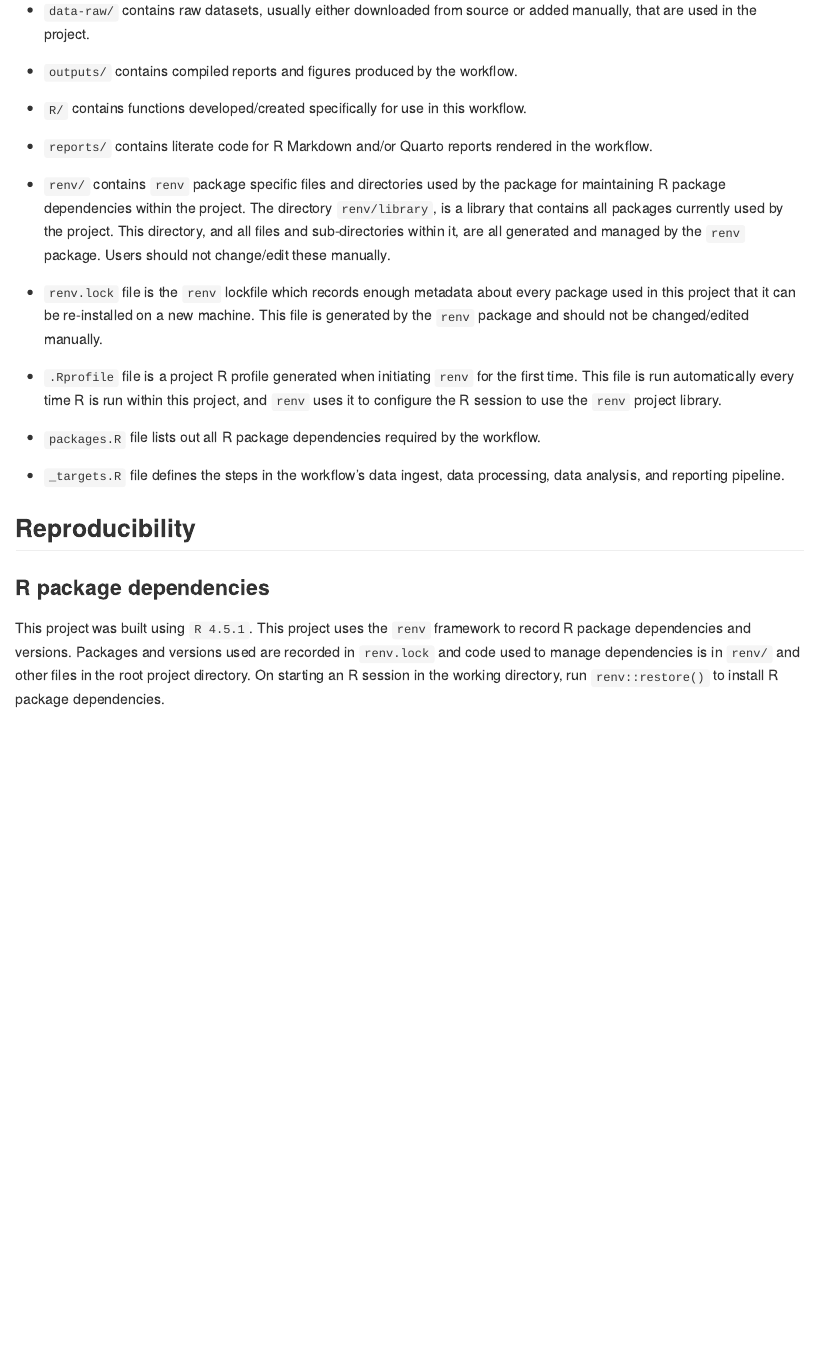
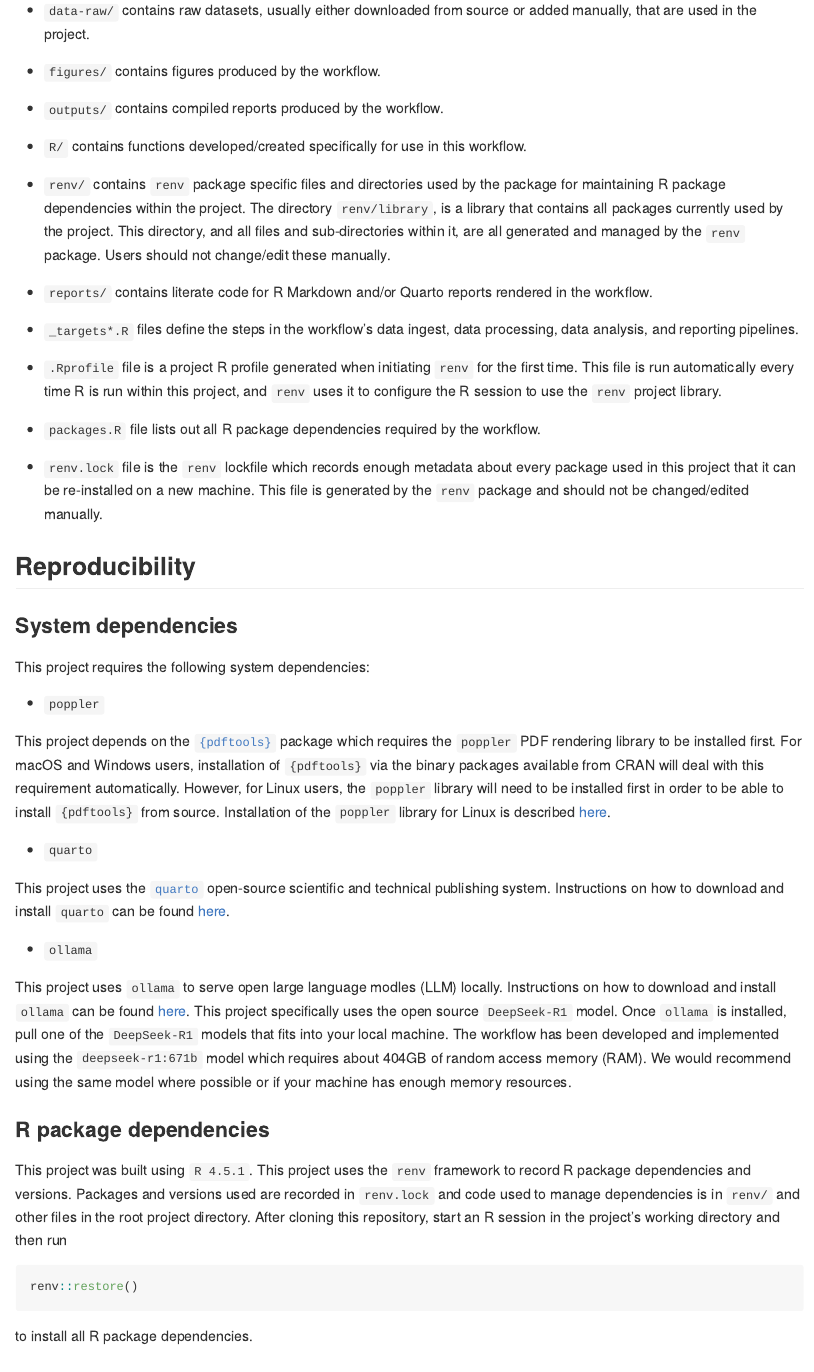
Before and after one commit to OxfordIHTM/spph-review, an R Markdown document (README.Rmd): the page in a window 1100 px wide, from 920 px down. The pictures show the output file README.md that the author committed with the source, drawn offline in the style of GitHub; long lines of code are wrapped.

````diff
--- a/README.Rmd
+++ b/README.Rmd
@@ -53,24 +53,49 @@
 
 * `data-raw/` contains raw datasets, usually either downloaded from source or added manually, that are used in the project.
 
-* `outputs/` contains compiled reports and figures produced by the workflow.
+* `figures/` contains figures produced by the workflow.
+
+* `outputs/` contains compiled reports produced by the workflow.
 
 * `R/` contains functions developed/created specifically for use in this workflow.
 
+* `renv/` contains `renv` package specific files and directories used by the package for maintaining R package dependencies within the project. The directory `renv/library`, is a library that contains all packages currently used by the project. This directory, and all files and sub-directories within it, are all generated and managed by the `renv` package. Users should not change/edit these manually.
+
 * `reports/` contains literate code for R Markdown and/or Quarto reports rendered in the workflow.
 
-* `renv/` contains `renv` package specific files and directories used by the package for maintaining R package dependencies within the project. The directory `renv/library`, is a library that contains all packages currently used by the project. This directory, and all files and sub-directories within it, are all generated and managed by the `renv` package. Users should not change/edit these manually.
-
-* `renv.lock` file is the `renv` lockfile which records enough metadata about every package used in this project that it can be re-installed on a new machine. This file is generated by the `renv` package and should not be changed/edited manually.
+* `_targets*.R` files define the steps in the workflow’s data ingest, data processing, data analysis, and reporting pipelines.
 
 * `.Rprofile` file is a project R profile generated when initiating `renv` for the first time. This file is run automatically every time R is run within this project, and `renv` uses it to configure the R session to use the `renv` project library.
 
 * `packages.R` file lists out all R package dependencies required by the workflow.
 
-* `_targets.R` file defines the steps in the workflow's data ingest, data processing, data analysis, and reporting pipeline.
+* `renv.lock` file is the `renv` lockfile which records enough metadata about every package used in this project that it can be re-installed on a new machine. This file is generated by the `renv` package and should not be changed/edited manually.
+
 
 ## Reproducibility
 
+### System dependencies
+
+This project requires the following system dependencies:
+
+* `poppler`
+
+This project depends on the [`{pdftools}`](https://poppler.freedesktop.org/) package which requires the `poppler` PDF rendering library to be installed first. For macOS and Windows users, installation of `{pdftools}` via the binary packages available from CRAN will deal with this requirement automatically. However, for Linux users, the `poppler` library will need to be installed first in order to be able to install `{pdftools}` from source. Installation of the `poppler` library for Linux is described [here](https://docs.ropensci.org/pdftools/#installation).
+
+* `quarto`
+
+This project uses the [`quarto`](https://quarto.org/) open-source scientific and technical publishing system. Instructions on how to download and install `quarto` can be found [here](https://quarto.org/docs/get-started/).
+
+* `ollama`
+
+This project uses `ollama` to serve open large language modles (LLM) locally. Instructions on how to download and install `ollama` can be found [here](https://ollama.com/download). This project specifically uses the open source `DeepSeek-R1` model. Once `ollama` is installed, pull one of the `DeepSeek-R1` models that fits into your local machine. The workflow has been developed and implemented using the `deepseek-r1:671b` model which requires about 404GB of random access memory (RAM). We would recommend using the same model where possible or if your machine has enough memory resources.
+
 ### R package dependencies
 
-This project was built using `R 4.5.1`. This project uses the `renv` framework to record R package dependencies and versions. Packages and versions used are recorded in `renv.lock` and code used to manage dependencies is in `renv/` and other files in the root project directory. On starting an R session in the working directory, run `renv::restore()` to install R package dependencies.
+This project was built using `R 4.5.1`. This project uses the `renv` framework to record R package dependencies and versions. Packages and versions used are recorded in `renv.lock` and code used to manage dependencies is in `renv/` and other files in the root project directory. After cloning this repository, start an R session in the project’s working directory and then run
+
+```R
+renv::restore()
+```
+
+to install all R package dependencies.
````
Also changed, not shown: packages.R (+1 -0 lines), README.md, README.Rmd (29 more changed lines).
